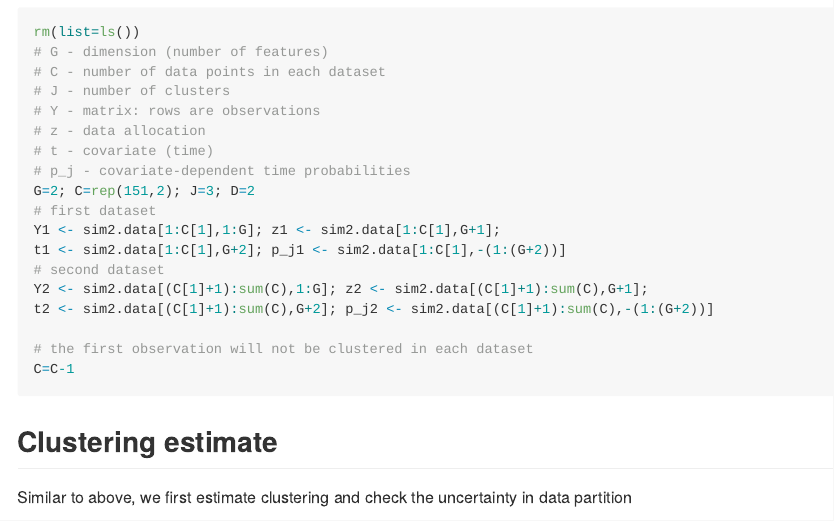
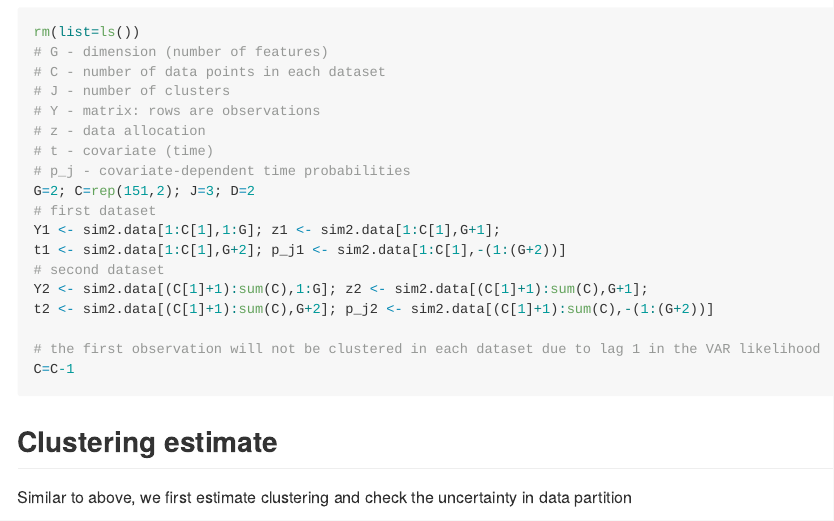
Before and after one commit to huizizhang949/chdp, an R Markdown document (README.Rmd): the page in a window 1100 px wide, from 12850 px down. The pictures show the output file README.md that the author committed with the source, drawn offline in the style of GitHub; long lines of code are wrapped.

Commit message:
update demo

````diff
--- a/README.Rmd
+++ b/README.Rmd
@@ -439,7 +439,7 @@ t1 <- sim2.data[1:C[1],G+2]; p_j1 <- sim2.data[1:C[1],-(1:(G+2))]
 Y2 <- sim2.data[(C[1]+1):sum(C),1:G]; z2 <- sim2.data[(C[1]+1):sum(C),G+1];
 t2 <- sim2.data[(C[1]+1):sum(C),G+2]; p_j2 <- sim2.data[(C[1]+1):sum(C),-(1:(G+2))]
 
-# the first observation will not be clustered in each dataset
+# the first observation will not be clustered in each dataset due to lag 1 in the VAR likelihood
 C=C-1
 ```
 
````
Also changed, not shown: README.md.
